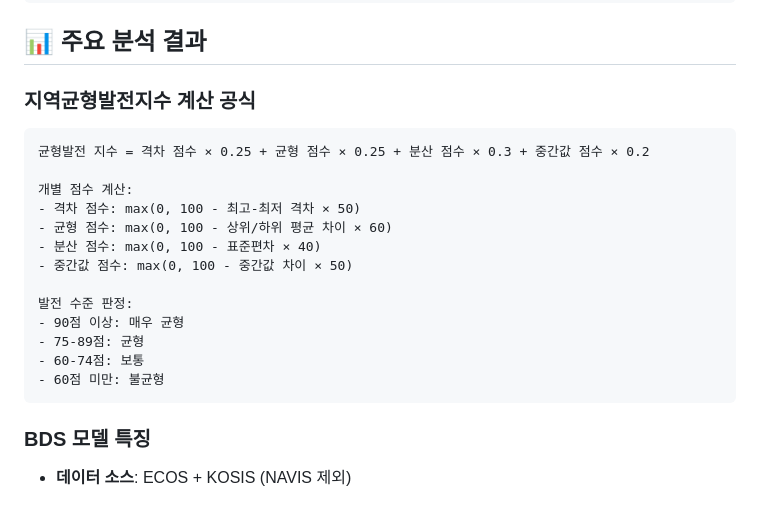
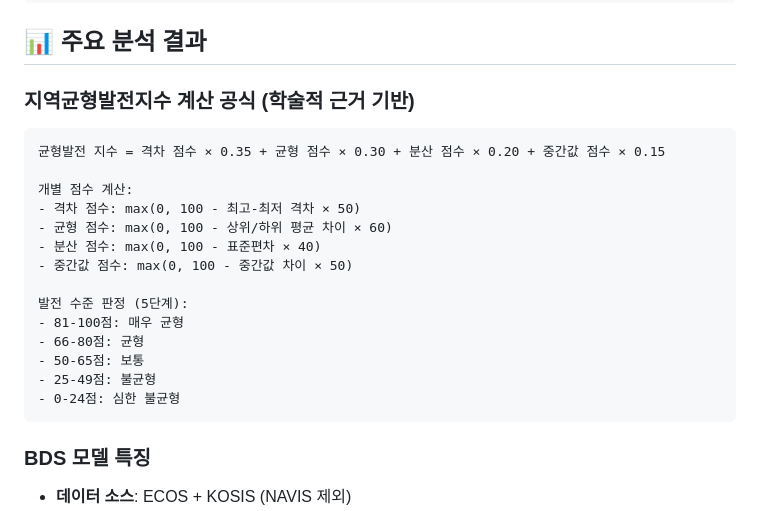
Before and after one commit to good5229/NAVIS_contest, a Markdown page: README.md, the part around the change printed below. Rendered like a GitHub page.

````diff
--- a/README.md
+++ b/README.md
@@ -80,9 +99,9 @@ NAVIS_contest/
 
 ## 📊 주요 분석 결과
 
-### 지역균형발전지수 계산 공식
+### 지역균형발전지수 계산 공식 (학술적 근거 기반)
 ```
-균형발전 지수 = 격차 점수 × 0.25 + 균형 점수 × 0.25 + 분산 점수 × 0.3 + 중간값 점수 × 0.2
+균형발전 지수 = 격차 점수 × 0.35 + 균형 점수 × 0.30 + 분산 점수 × 0.20 + 중간값 점수 × 0.15
 
 개별 점수 계산:
 - 격차 점수: max(0, 100 - 최고-최저 격차 × 50)
@@ -90,11 +109,12 @@ NAVIS_contest/
 - 분산 점수: max(0, 100 - 표준편차 × 40)
 - 중간값 점수: max(0, 100 - 중간값 차이 × 50)
 
-발전 수준 판정:
-- 90점 이상: 매우 균형
-- 75-89점: 균형
-- 60-74점: 보통
-- 60점 미만: 불균형
+발전 수준 판정 (5단계):
+- 81-100점: 매우 균형
+- 66-80점: 균형
+- 50-65점: 보통
+- 25-49점: 불균형
+- 0-24점: 심한 불균형
 ```
 
 ### BDS 모델 특징
````
Also changed, not shown: other parts of README.md (+62 -3 lines).
